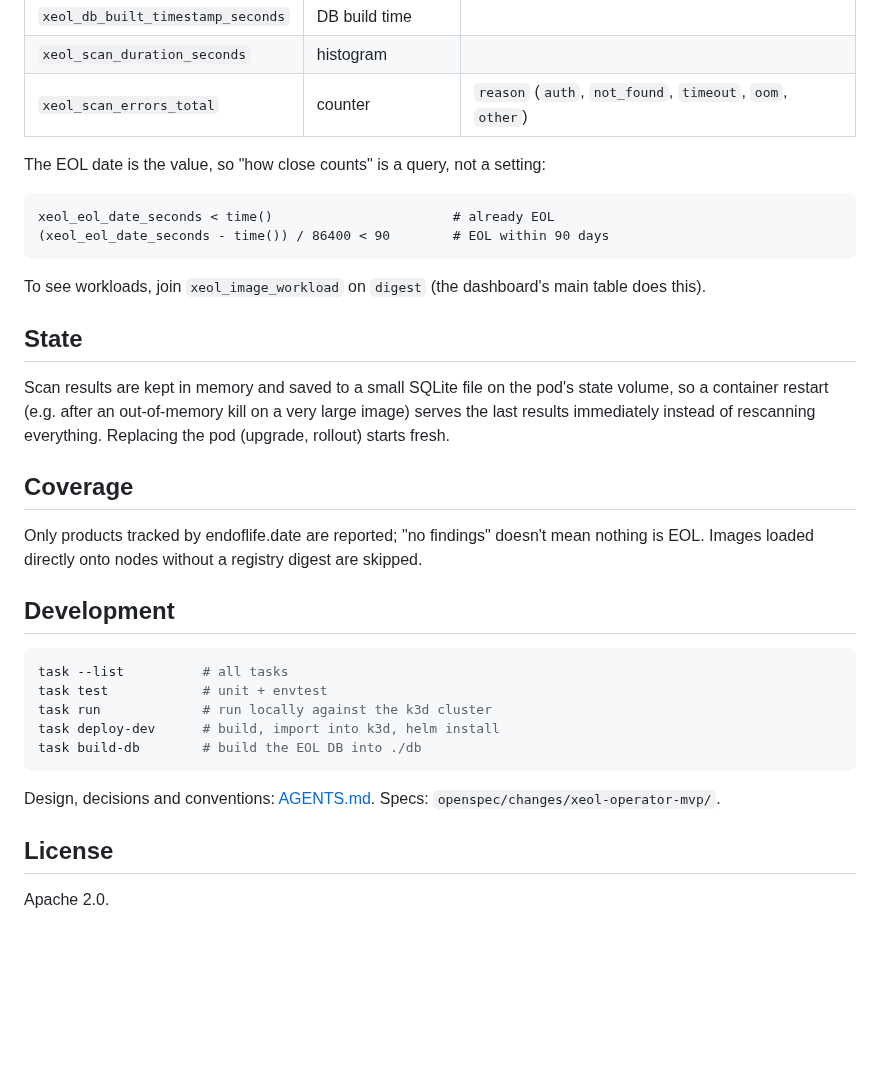
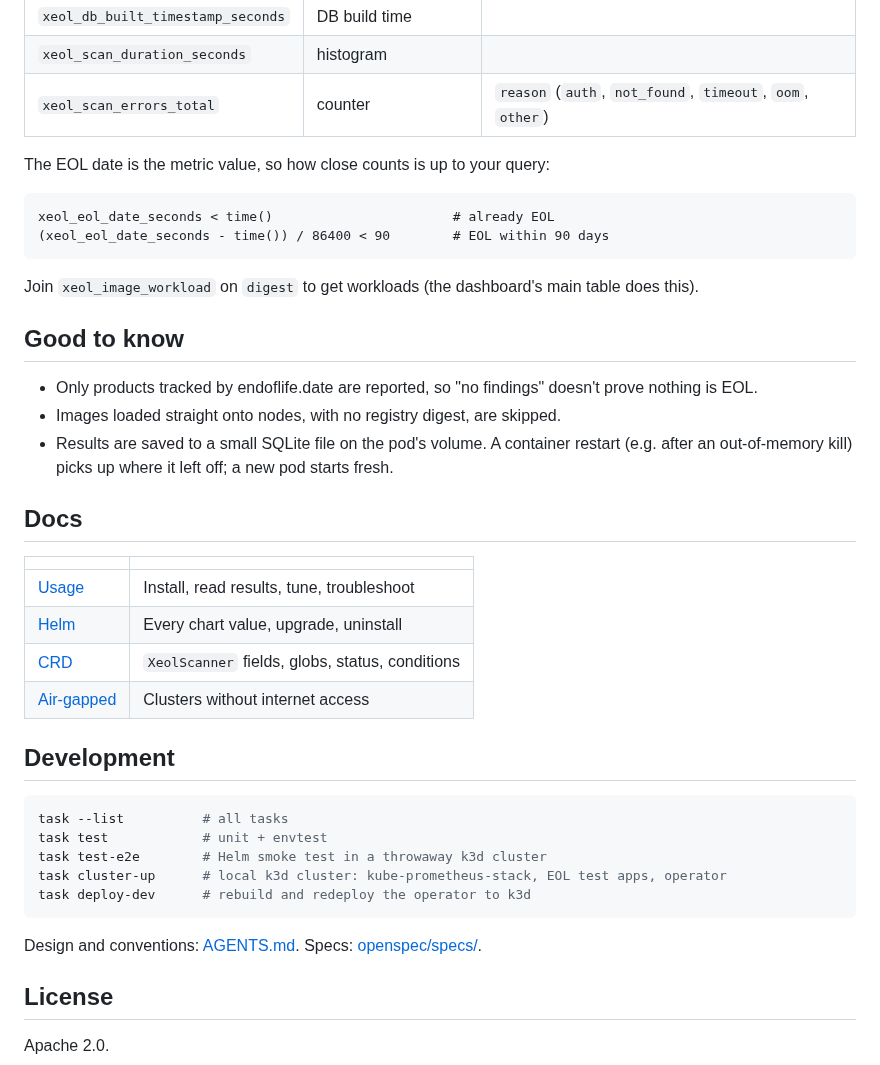
Before and after one commit to Rishang/xeol-operator, a Markdown page: README.md, the part around one of its changes. Rendered like a GitHub page; blank space fills up the shorter version.

````diff
--- a/README.md
+++ b/README.md
@@ -68,34 +105,41 @@ Pod-level settings are Helm values: `scanner.workers` (concurrent scans, default
 | `xeol_scan_duration_seconds` | histogram | |
 | `xeol_scan_errors_total` | counter | `reason` (`auth`, `not_found`, `timeout`, `oom`, `other`) |
 
-The EOL date is the value, so "how close counts" is a query, not a setting:
+The EOL date is the metric value, so how close counts is up to your query:
 
 ```promql
 xeol_eol_date_seconds < time()                       # already EOL
 (xeol_eol_date_seconds - time()) / 86400 < 90        # EOL within 90 days
 ```
 
-To see workloads, join `xeol_image_workload` on `digest` (the dashboard's main table does this).
+Join `xeol_image_workload` on `digest` to get workloads (the dashboard's main table does this).
 
-## State
+## Good to know
 
-Scan results are kept in memory and saved to a small SQLite file on the pod's state volume, so a container restart (e.g. after an out-of-memory kill on a very large image) serves the last results immediately instead of rescanning everything. Replacing the pod (upgrade, rollout) starts fresh.
+- Only products tracked by endoflife.date are reported, so "no findings" doesn't prove nothing is EOL.
+- Images loaded straight onto nodes, with no registry digest, are skipped.
+- Results are saved to a small SQLite file on the pod's volume. A container restart (e.g. after an out-of-memory kill) picks up where it left off; a new pod starts fresh.
 
-## Coverage
+## Docs
 
-Only products tracked by endoflife.date are reported; "no findings" doesn't mean nothing is EOL. Images loaded directly onto nodes without a registry digest are skipped.
+| | |
+|---|---|
+| [Usage](docs/usage.md) | Install, read results, tune, troubleshoot |
+| [Helm](docs/helm.md) | Every chart value, upgrade, uninstall |
+| [CRD](docs/crd.md) | `XeolScanner` fields, globs, status, conditions |
+| [Air-gapped](docs/air-gapped.md) | Clusters without internet access |
 
 ## Development
 
 ```bash
 task --list          # all tasks
 task test            # unit + envtest
-task run             # run locally against the k3d cluster
-task deploy-dev      # build, import into k3d, helm install
-task build-db        # build the EOL DB into ./db
+task test-e2e        # Helm smoke test in a throwaway k3d cluster
+task cluster-up      # local k3d cluster: kube-prometheus-stack, EOL test apps, operator
+task deploy-dev      # rebuild and redeploy the operator to k3d
 ```
 
-Design, decisions and conventions: [AGENTS.md](AGENTS.md). Specs: `openspec/changes/xeol-operator-mvp/`.
+Design and conventions: [AGENTS.md](AGENTS.md). Specs: [openspec/specs/](openspec/specs/).
 
 ## License
 
````
Also changed, not shown: other parts of README.md (+66 -29 lines), .github/images/grafana-dashboard.png (added), .github/images/web-ui.png (added).
